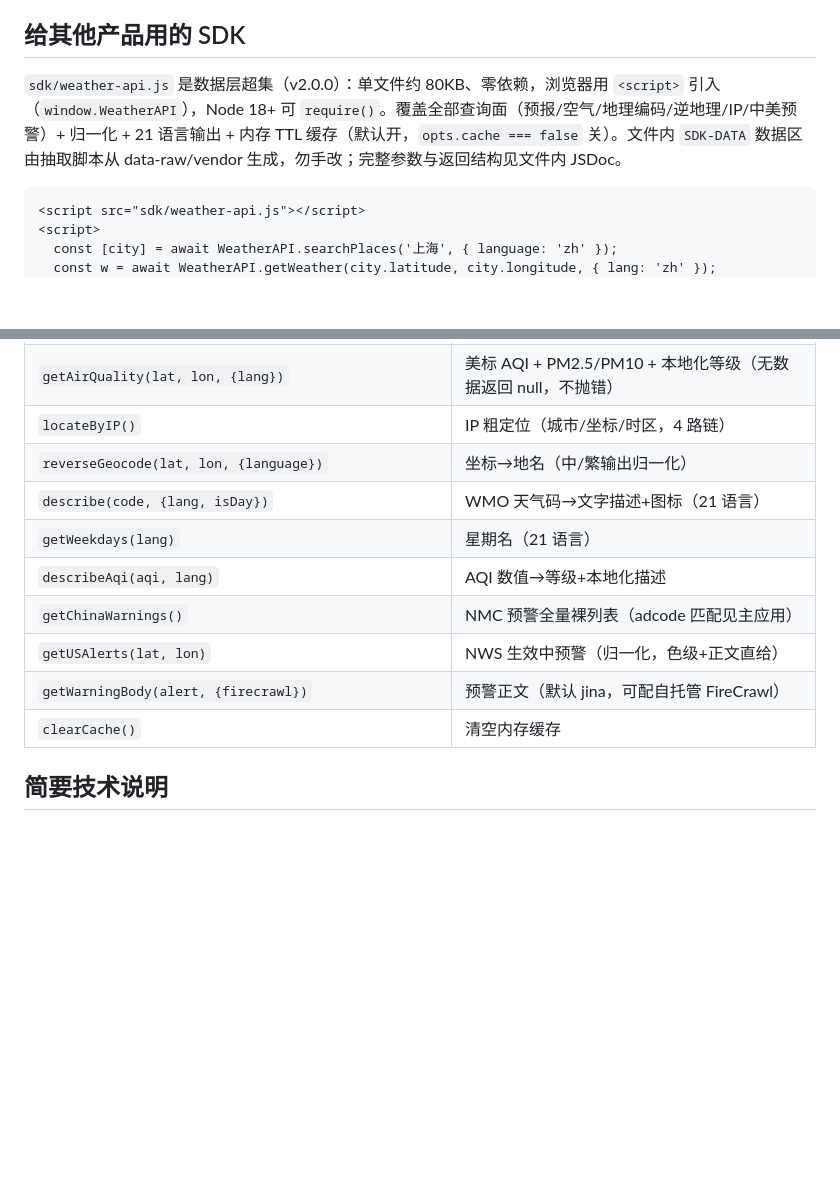
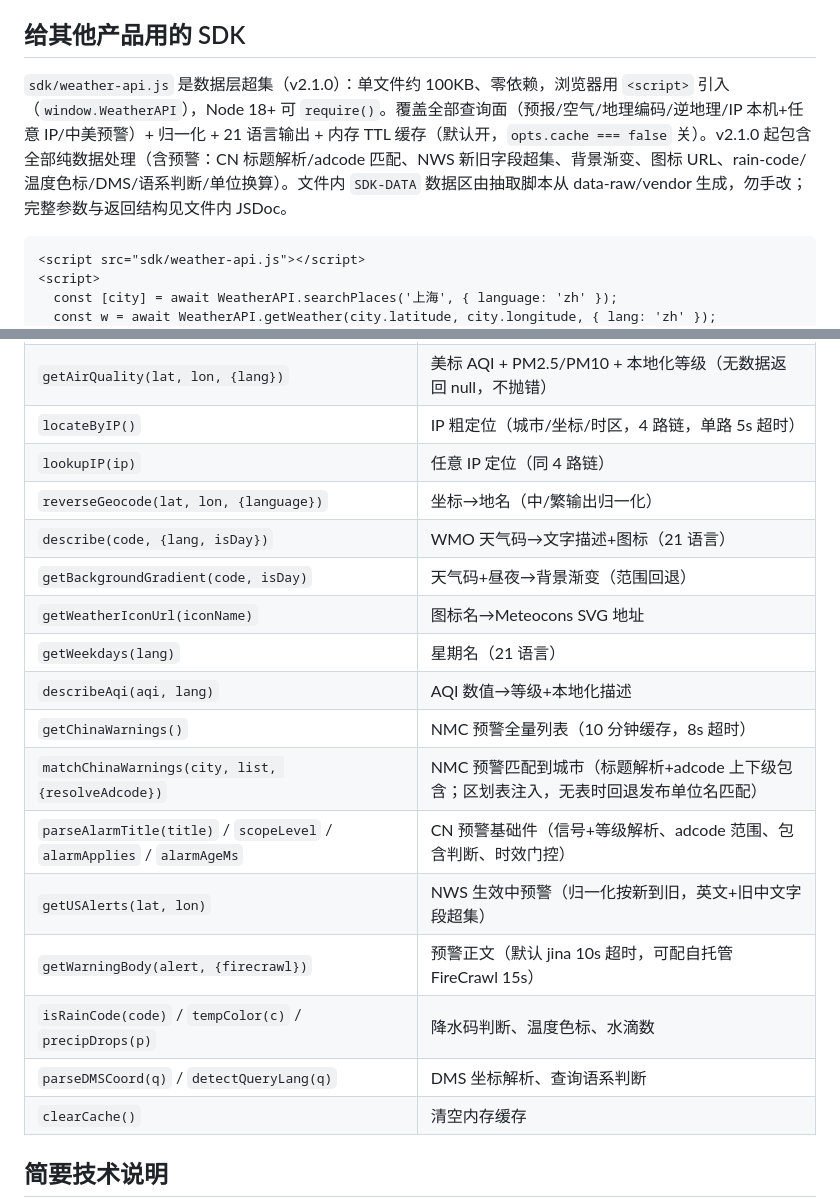
Before and after one commit to sitaoo/weather-web, a Markdown page: README.zh-CN.md, 2 parts joined by grey strips. GitHub-like rendering; blank space fills up the shorter version.

````diff
--- a/README.zh-CN.md
+++ b/README.zh-CN.md
@@ -52,7 +52,7 @@ python -m http.server 8000
 
 ## 给其他产品用的 SDK
 
-`sdk/weather-api.js` 是数据层超集（v2.0.0）：单文件约 80KB、零依赖，浏览器用 `<script>` 引入（`window.WeatherAPI`），Node 18+ 可 `require()`。覆盖全部查询面（预报/空气/地理编码/逆地理/IP/中美预警）+ 归一化 + 21 语言输出 + 内存 TTL 缓存（默认开，`opts.cache === false` 关）。文件内 `SDK-DATA` 数据区由抽取脚本从 data-raw/vendor 生成，勿手改；完整参数与返回结构见文件内 JSDoc。
+`sdk/weather-api.js` 是数据层超集（v2.1.0）：单文件约 100KB、零依赖，浏览器用 `<script>` 引入（`window.WeatherAPI`），Node 18+ 可 `require()`。覆盖全部查询面（预报/空气/地理编码/逆地理/IP 本机+任意 IP/中美预警）+ 归一化 + 21 语言输出 + 内存 TTL 缓存（默认开，`opts.cache === false` 关）。v2.1.0 起包含全部纯数据处理（含预警：CN 标题解析/adcode 匹配、NWS 新旧字段超集、背景渐变、图标 URL、rain-code/温度色标/DMS/语系判断/单位换算）。文件内 `SDK-DATA` 数据区由抽取脚本从 data-raw/vendor 生成，勿手改；完整参数与返回结构见文件内 JSDoc。
 
 ```html
 <script src="sdk/weather-api.js"></script>
@@ -69,14 +69,21 @@ python -m http.server 8000
 | `getPlace(id, {language})` | 按 id 精确取地点（语言切换重取显示名用） |
 | `getWeather(lat, lon, {unit, lang, timezone, forecastDays, pastDays})` | 当前 + 逐小时 + 预报（21 语言描述、图标 URL 自带） |
 | `getAirQuality(lat, lon, {lang})` | 美标 AQI + PM2.5/PM10 + 本地化等级（无数据返回 null，不抛错） |
-| `locateByIP()` | IP 粗定位（城市/坐标/时区，4 路链） |
+| `locateByIP()` | IP 粗定位（城市/坐标/时区，4 路链，单路 5s 超时） |
+| `lookupIP(ip)` | 任意 IP 定位（同 4 路链） |
 | `reverseGeocode(lat, lon, {language})` | 坐标→地名（中/繁输出归一化） |
 | `describe(code, {lang, isDay})` | WMO 天气码→文字描述+图标（21 语言） |
+| `getBackgroundGradient(code, isDay)` | 天气码+昼夜→背景渐变（范围回退） |
+| `getWeatherIconUrl(iconName)` | 图标名→Meteocons SVG 地址 |
 | `getWeekdays(lang)` | 星期名（21 语言） |
 | `describeAqi(aqi, lang)` | AQI 数值→等级+本地化描述 |
-| `getChinaWarnings()` | NMC 预警全量裸列表（adcode 匹配见主应用） |
-| `getUSAlerts(lat, lon)` | NWS 生效中预警（归一化，色级+正文直给） |
-| `getWarningBody(alert, {firecrawl})` | 预警正文（默认 jina，可配自托管 FireCrawl） |
+| `getChinaWarnings()` | NMC 预警全量列表（10 分钟缓存，8s 超时） |
+| `matchChinaWarnings(city, list, {resolveAdcode})` | NMC 预警匹配到城市（标题解析+adcode 上下级包含；区划表注入，无表时回退发布单位名匹配） |
+| `parseAlarmTitle(title)` / `scopeLevel` / `alarmApplies` / `alarmAgeMs` | CN 预警基础件（信号+等级解析、adcode 范围、包含判断、时效门控） |
+| `getUSAlerts(lat, lon)` | NWS 生效中预警（归一化按新到旧，英文+旧中文字段超集） |
+| `getWarningBody(alert, {firecrawl})` | 预警正文（默认 jina 10s 超时，可配自托管 FireCrawl 15s） |
+| `isRainCode(code)` / `tempColor(c)` / `precipDrops(p)` | 降水码判断、温度色标、水滴数 |
+| `parseDMSCoord(q)` / `detectQueryLang(q)` | DMS 坐标解析、查询语系判断 |
 | `clearCache()` | 清空内存缓存 |
 
 ## 简要技术说明
````
Also changed, not shown: README.md (+12 -5 lines), TECHNICAL.md (+5 -3 lines).
